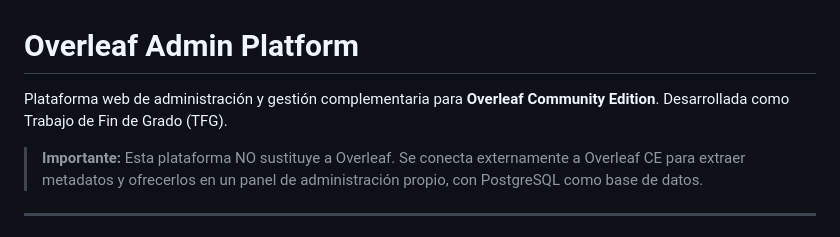
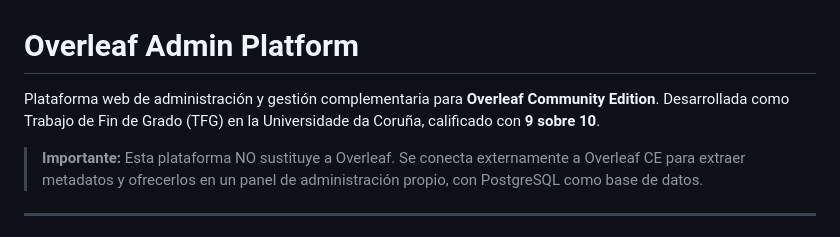
Before and after one commit to Miguel04MK/overleaf-admin, a Markdown page: README.md, the part around the change. GitHub-like rendering.

Commit message:
docs: indicar la calificacion obtenida en el TFG

```diff
--- a/README.md
+++ b/README.md
@@ -1,7 +1,8 @@
 # Overleaf Admin Platform
 
 Plataforma web de administración y gestión complementaria para **Overleaf Community Edition**.
-Desarrollada como Trabajo de Fin de Grado (TFG).
+Desarrollada como Trabajo de Fin de Grado (TFG) en la Universidade da Coruña,
+calificado con **9 sobre 10**.
 
 > **Importante:** Esta plataforma NO sustituye a Overleaf.
 > Se conecta externamente a Overleaf CE para extraer metadatos y ofrecerlos
```
